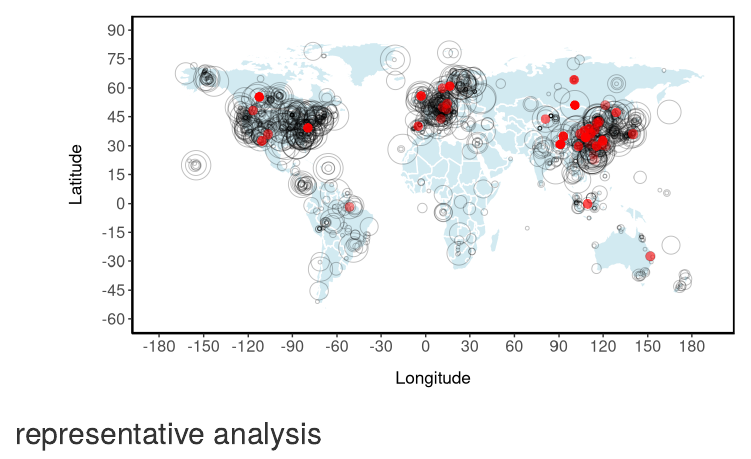
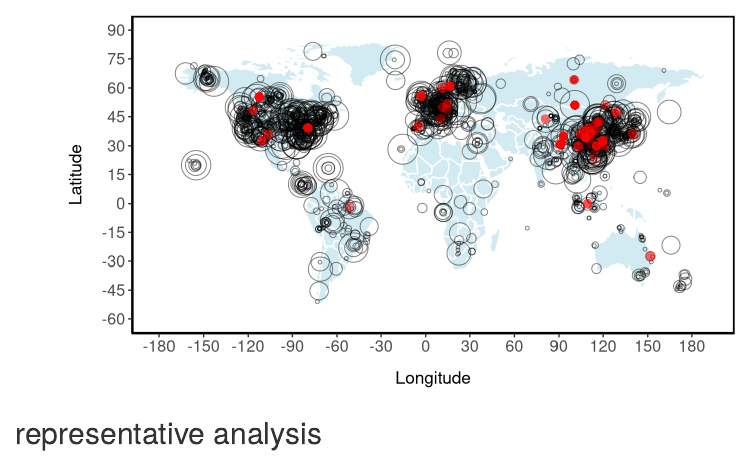
Before and after one commit to jinshijian/ESSD, an R Markdown document (MGRsD-SRDBV5.Rmd): the page in a window 1100 px wide, from 760 px down. Rendered offline with R 4.5, knitr and Pandoc, with nearby package versions; some code elsewhere in the file could not run offline.

Commit message:
Update MGRsD-SRDBV5.Rmd
updated code for figure

```diff
--- a/MGRsD-SRDBV5.Rmd
+++ b/MGRsD-SRDBV5.Rmd
@@ -138,7 +138,7 @@ srdbv4_count %>%
 
 sitemap <- sitemap +
   geom_point(data = srdbv4_count, aes(x = srdbv4_count$Longitude, y = srdbv4_count$Latitude),
-               color = "black", shape = 1, size = srdbv4_count$n2, alpha = 0.25)
+               color = "black", shape = 1, size = srdbv4_count$n2, alpha = 0.5)
 
 # Task 1: add new points
 srdbv4 %>% select(Contributor) %>% unique()
```
Also changed, not shown: MGRsD-SRDBV5.Rmd (2 more changed lines).
